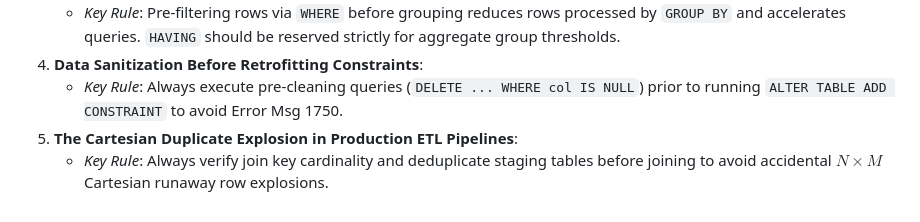
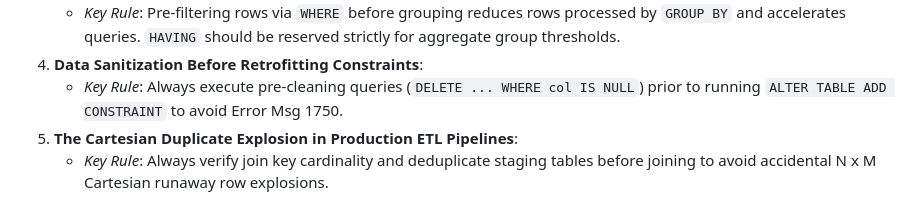
Before and after one commit to arpit-m-bangre/Data-Engineering-Master-Course, a Markdown page: LEARNING_DIARY/CONCEPT_MASTERY_HEATMAP.md, the part around the change. Drawn GitHub-style.

```diff
--- a/LEARNING_DIARY/CONCEPT_MASTERY_HEATMAP.md
+++ b/LEARNING_DIARY/CONCEPT_MASTERY_HEATMAP.md
@@ -117,4 +117,4 @@ This document tracks every core SQL & Data Engineering technical concept covered
 4. **Data Sanitization Before Retrofitting Constraints**:
    - *Key Rule*: Always execute pre-cleaning queries (`DELETE ... WHERE col IS NULL`) prior to running `ALTER TABLE ADD CONSTRAINT` to avoid Error Msg 1750.
 5. **The Cartesian Duplicate Explosion in Production ETL Pipelines**:
-   - *Key Rule*: Always verify join key cardinality and deduplicate staging tables before joining to avoid accidental $N \times M$ Cartesian runaway row explosions.
+   - *Key Rule*: Always verify join key cardinality and deduplicate staging tables before joining to avoid accidental N x M Cartesian runaway row explosions.
```
Also changed, not shown: LEARNING_DIARY/DAILY_MENTOR_GUIDE.md (+1 -1 lines), LEARNING_DIARY/REVISION_RECOMMENDER_ENGINE.md (+87 -41 lines).
